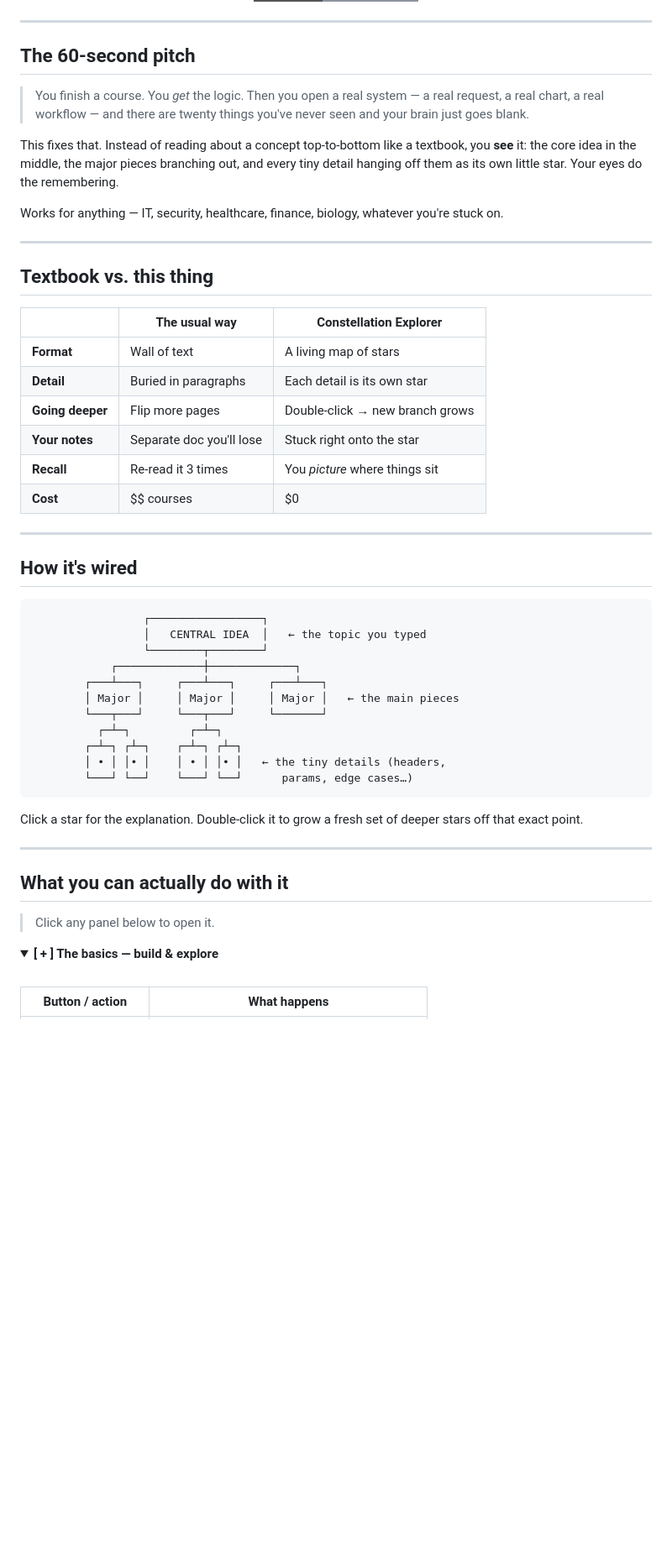
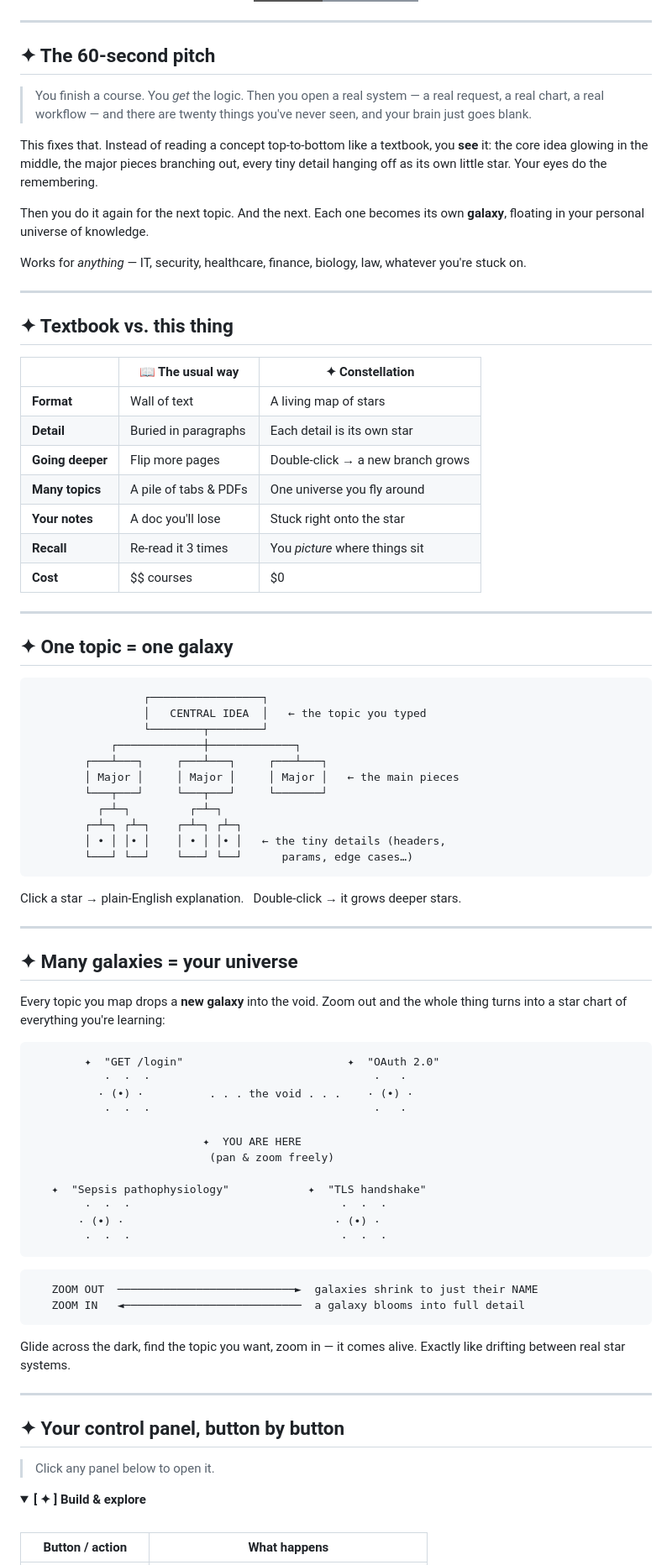
Before and after one commit to Gurpreet-Singh-offensive-Security/knowledge-constellation, a Markdown page: README.md, the part around one of its changes. Shown at 84% size. Drawn GitHub-style; badges without logos; blank space fills up the shorter version.

````diff
--- a/README.md
+++ b/README.md
@@ -15,30 +30,33 @@ Big stars are the main ideas. Little stars are the messy details that usually ma
 
 ---
 
-## The 60-second pitch
+## ✦ The 60-second pitch
 
-> You finish a course. You *get* the logic. Then you open a real system — a real request, a real chart, a real workflow — and there are twenty things you've never seen and your brain just goes blank.
+> You finish a course. You *get* the logic. Then you open a real system — a real request, a real chart, a real workflow — and there are twenty things you've never seen, and your brain just goes blank.
 
-This fixes that. Instead of reading about a concept top-to-bottom like a textbook, you **see** it: the core idea in the middle, the major pieces branching out, and every tiny detail hanging off them as its own little star. Your eyes do the remembering.
+This fixes that. Instead of reading a concept top-to-bottom like a textbook, you **see** it: the core idea glowing in the middle, the major pieces branching out, every tiny detail hanging off as its own little star. Your eyes do the remembering.
 
-Works for anything — IT, security, healthcare, finance, biology, whatever you're stuck on.
+Then you do it again for the next topic. And the next. Each one becomes its own **galaxy**, floating in your personal universe of knowledge.
+
+Works for *anything* — IT, security, healthcare, finance, biology, law, whatever you're stuck on.
 
 ---
 
-## Textbook vs. this thing
+## ✦ Textbook  vs.  this thing
 
-| | The usual way | Constellation Explorer |
+| | 📖 The usual way | ✦ Constellation |
 |---|---|---|
 | **Format** | Wall of text | A living map of stars |
 | **Detail** | Buried in paragraphs | Each detail is its own star |
-| **Going deeper** | Flip more pages | Double-click → new branch grows |
-| **Your notes** | Separate doc you'll lose | Stuck right onto the star |
+| **Going deeper** | Flip more pages | Double-click → a new branch grows |
+| **Many topics** | A pile of tabs & PDFs | One universe you fly around |
+| **Your notes** | A doc you'll lose | Stuck right onto the star |
 | **Recall** | Re-read it 3 times | You *picture* where things sit |
 | **Cost** | $$ courses | $0 |
 
 ---
 
-## How it's wired
+## ✦ One topic = one galaxy
 
 ```
                  ┌─────────────────┐
@@ -54,16 +72,46 @@ Works for anything — IT, security, healthcare, finance, biology, whatever you'
         └───┘ └──┘    └───┘ └──┘      params, edge cases…)
 ```
 
-Click a star for the explanation. Double-click it to grow a fresh set of deeper stars off that exact point.
+Click a star → plain-English explanation. &nbsp; Double-click → it grows deeper stars.
 
 ---
 
-## What you can actually do with it
+## ✦ Many galaxies = your universe
+
+Every topic you map drops a **new galaxy** into the void. Zoom out and the whole
+thing turns into a star chart of everything you're learning:
+
+```
+        ✦  "GET /login"                         ✦  "OAuth 2.0"
+           ·  ·  ·                                  ·   ·
+          · (•) ·          . . . the void . . .    · (•) ·
+           ·  ·  ·                                  ·   ·
+
+                          ✦  YOU ARE HERE
+                           (pan & zoom freely)
+
+   ✦  "Sepsis pathophysiology"            ✦  "TLS handshake"
+        ·  ·  ·                                ·  ·  ·
+       · (•) ·                                · (•) ·
+        ·  ·  ·                                ·  ·  ·
+```
+
+```
+   ZOOM OUT  ───────────────────────────►  galaxies shrink to just their NAME
+   ZOOM IN   ◄───────────────────────────  a galaxy blooms into full detail
+```
+
+Glide across the dark, find the topic you want, zoom in — it comes alive. Exactly
+like drifting between real star systems.
+
+---
+
+## ✦ Your control panel, button by button
 
 > Click any panel below to open it.
 
 <details open>
-<summary><b>[ + ]  The basics — build &amp; explore</b></summary>
+<summary><b>[ ✦ ]  Build &amp; explore</b></summary>
 
 <br>
 
````
Also changed, not shown: other parts of README.md (+132 -68 lines).
